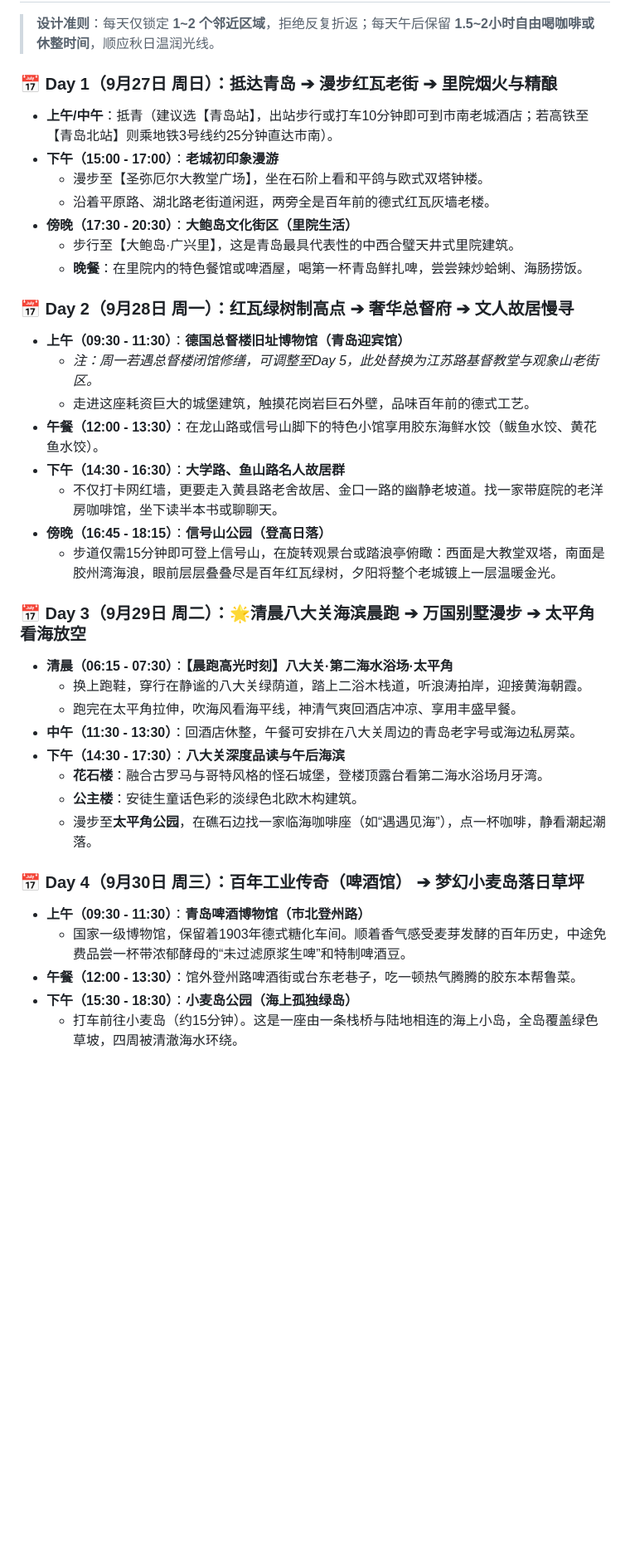
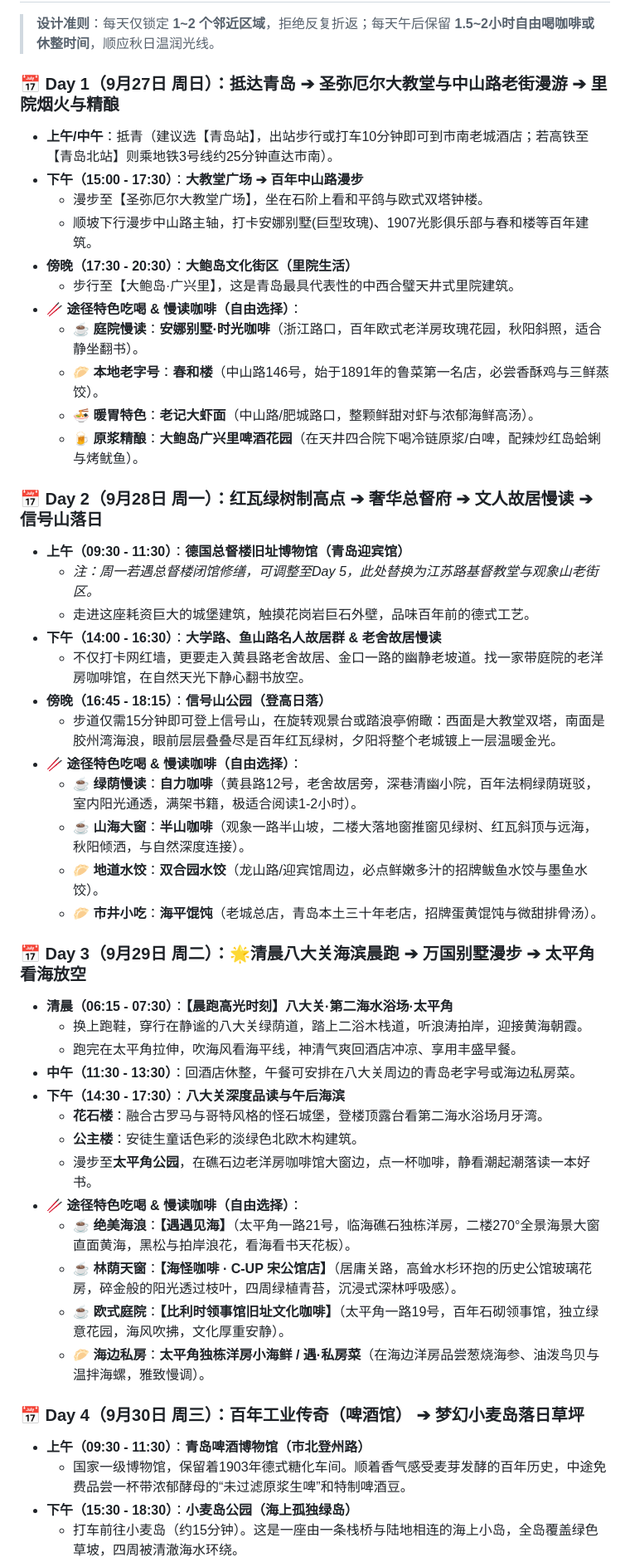
Before and after one commit to kingka/travel, a Markdown page: 青岛慢调秋游指南_9.27-10.1.md, the part around one of its changes. Shown at 83% size. Rendered like a GitHub page; blank space fills up the shorter version.

```diff
--- a/青岛慢调秋游指南_9.27-10.1.md
+++ b/青岛慢调秋游指南_9.27-10.1.md
@@ -94,24 +94,32 @@
 
 > **设计准则**：每天仅锁定 **1~2 个邻近区域**，拒绝反复折返；每天午后保留 **1.5~2小时自由喝咖啡或休整时间**，顺应秋日温润光线。
 
-### 📅 Day 1（9月27日 周日）：抵达青岛 ➔ 漫步红瓦老街 ➔ 里院烟火与精酿
+### 📅 Day 1（9月27日 周日）：抵达青岛 ➔ 圣弥厄尔大教堂与中山路老街漫游 ➔ 里院烟火与精酿
 *   **上午/中午**：抵青（建议选【青岛站】，出站步行或打车10分钟即可到市南老城酒店；若高铁至【青岛北站】则乘地铁3号线约25分钟直达市南）。
-*   **下午（15:00 - 17:00）**：**老城初印象漫游**
+*   **下午（15:00 - 17:30）**：**大教堂广场 ➔ 百年中山路漫步**
     *   漫步至【圣弥厄尔大教堂广场】，坐在石阶上看和平鸽与欧式双塔钟楼。
-    *   沿着平原路、湖北路老街道闲逛，两旁全是百年前的德式红瓦灰墙老楼。
+    *   顺坡下行漫步中山路主轴，打卡安娜别墅(巨型玫瑰)、1907光影俱乐部与春和楼等百年建筑。
 *   **傍晚（17:30 - 20:30）**：**大鲍岛文化街区（里院生活）**
     *   步行至【大鲍岛·广兴里】，这是青岛最具代表性的中西合璧天井式里院建筑。
-    *   **晚餐**：在里院内的特色餐馆或啤酒屋，喝第一杯青岛鲜扎啤，尝尝辣炒蛤蜊、海肠捞饭。
+*   **🥢 途径特色吃喝 & 慢读咖啡（自由选择）**：
+    *   **☕ 庭院慢读**：**安娜别墅·时光咖啡**（浙江路口，百年欧式老洋房玫瑰花园，秋阳斜照，适合静坐翻书）。
+    *   **🥟 本地老字号**：**春和楼**（中山路146号，始于1891年的鲁菜第一名店，必尝香酥鸡与三鲜蒸饺）。
+    *   **🍜 暖胃特色**：**老记大虾面**（中山路/肥城路口，整颗鲜甜对虾与浓郁海鲜高汤）。
+    *   **🍺 原浆精酿**：**大鲍岛广兴里啤酒花园**（在天井四合院下喝冷链原浆/白啤，配辣炒红岛蛤蜊与烤鱿鱼）。
 
-### 📅 Day 2（9月28日 周一）：红瓦绿树制高点 ➔ 奢华总督府 ➔ 文人故居慢寻
+### 📅 Day 2（9月28日 周一）：红瓦绿树制高点 ➔ 奢华总督府 ➔ 文人故居慢读 ➔ 信号山落日
 *   **上午（09:30 - 11:30）**：**德国总督楼旧址博物馆（青岛迎宾馆）**
     *   *注：周一若遇总督楼闭馆修缮，可调整至Day 5，此处替换为江苏路基督教堂与观象山老街区。*
     *   走进这座耗资巨大的城堡建筑，触摸花岗岩巨石外壁，品味百年前的德式工艺。
-*   **午餐（12:00 - 13:30）**：在龙山路或信号山脚下的特色小馆享用胶东海鲜水饺（鲅鱼水饺、黄花鱼水饺）。
-*   **下午（14:30 - 16:30）**：**大学路、鱼山路名人故居群**
-    *   不仅打卡网红墙，更要走入黄县路老舍故居、金口一路的幽静老坡道。找一家带庭院的老洋房咖啡馆，坐下读半本书或聊聊天。
+*   **下午（14:00 - 16:30）**：**大学路、鱼山路名人故居群 & 老舍故居慢读**
+    *   不仅打卡网红墙，更要走入黄县路老舍故居、金口一路的幽静老坡道。找一家带庭院的老洋房咖啡馆，在自然天光下静心翻书放空。
 *   **傍晚（16:45 - 18:15）**：**信号山公园（登高日落）**
     *   步道仅需15分钟即可登上信号山，在旋转观景台或踏浪亭俯瞰：西面是大教堂双塔，南面是胶州湾海浪，眼前层层叠叠尽是百年红瓦绿树，夕阳将整个老城镀上一层温暖金光。
+*   **🥢 途径特色吃喝 & 慢读咖啡（自由选择）**：
+    *   **☕ 绿荫慢读**：**自力咖啡**（黄县路12号，老舍故居旁，深巷清幽小院，百年法桐绿荫斑驳，室内阳光通透，满架书籍，极适合阅读1-2小时）。
+    *   **☕ 山海大窗**：**半山咖啡**（观象一路半山坡，二楼大落地窗推窗见绿树、红瓦斜顶与远海，秋阳倾洒，与自然深度连接）。
+    *   **🥟 地道水饺**：**双合园水饺**（龙山路/迎宾馆周边，必点鲜嫩多汁的招牌鲅鱼水饺与墨鱼水饺）。
+    *   **🥟 市井小吃**：**海平馄饨**（老城总店，青岛本土三十年老店，招牌蛋黄馄饨与微甜排骨汤）。
 
 ### 📅 Day 3（9月29日 周二）：🌟清晨八大关海滨晨跑 ➔ 万国别墅漫步 ➔ 太平角看海放空
 *   **清晨（06:15 - 07:30）**：**【晨跑高光时刻】八大关·第二海水浴场·太平角**
@@ -121,12 +129,16 @@
 *   **下午（14:30 - 17:30）**：**八大关深度品读与午后海滨**
     *   **花石楼**：融合古罗马与哥特风格的怪石城堡，登楼顶露台看第二海水浴场月牙湾。
     *   **公主楼**：安徒生童话色彩的淡绿色北欧木构建筑。
-    *   漫步至**太平角公园**，在礁石边找一家临海咖啡座（如“遇遇见海”），点一杯咖啡，静看潮起潮落。
+    *   漫步至**太平角公园**，在礁石边老洋房咖啡馆大窗边，点一杯咖啡，静看潮起潮落读一本好书。
+*   **🥢 途径特色吃喝 & 慢读咖啡（自由选择）**：
+    *   **☕ 绝美海浪**：**【遇遇见海】**（太平角一路21号，临海礁石独栋洋房，二楼270°全景海景大窗直面黄海，黑松与拍岸浪花，看海看书天花板）。
+    *   **☕ 林荫天窗**：**【海怪咖啡 · C-UP 宋公馆店】**（居庸关路，高耸水杉环抱的历史公馆玻璃花房，碎金般的阳光透过枝叶，四周绿植青苔，沉浸式深林呼吸感）。
+    *   **☕ 欧式庭院**：**【比利时领事馆旧址文化咖啡】**（太平角一路19号，百年石砌领事馆，独立绿意花园，海风吹拂，文化厚重安静）。
+    *   **🥟 海边私房**：**太平角独栋洋房小海鲜 / 遇·私房菜**（在海边洋房品尝葱烧海参、油泼鸟贝与温拌海螺，雅致慢调）。
 
 ### 📅 Day 4（9月30日 周三）：百年工业传奇（啤酒馆） ➔ 梦幻小麦岛落日草坪
 *   **上午（09:30 - 11:30）**：**青岛啤酒博物馆（市北登州路）**
     *   国家一级博物馆，保留着1903年德式糖化车间。顺着香气感受麦芽发酵的百年历史，中途免费品尝一杯带浓郁酵母的“未过滤原浆生啤”和特制啤酒豆。
-*   **午餐（12:00 - 13:30）**：馆外登州路啤酒街或台东老巷子，吃一顿热气腾腾的胶东本帮鲁菜。
 *   **下午（15:30 - 18:30）**：**小麦岛公园（海上孤独绿岛）**
     *   打车前往小麦岛（约15分钟）。这是一座由一条栈桥与陆地相连的海上小岛，全岛覆盖绿色草坡，四周被清澈海水环绕。
     *   傍晚坐在面对大海的草地上，听民间音乐人抱着吉他轻唱，看落日缓缓沉入海平线，浪漫氛围拉满。
```
Also changed, not shown: other parts of 青岛慢调秋游指南_9.27-10.1.md (+9 -1 lines), 青岛慢调秋游指南_威斯汀住宿版_9.27-10.1.md (+42 -23 lines).
